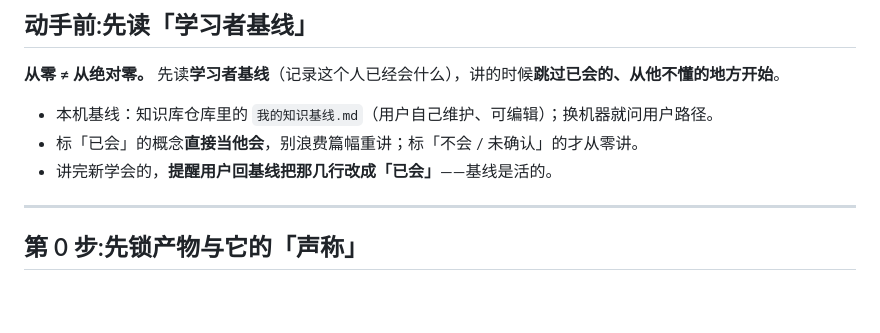
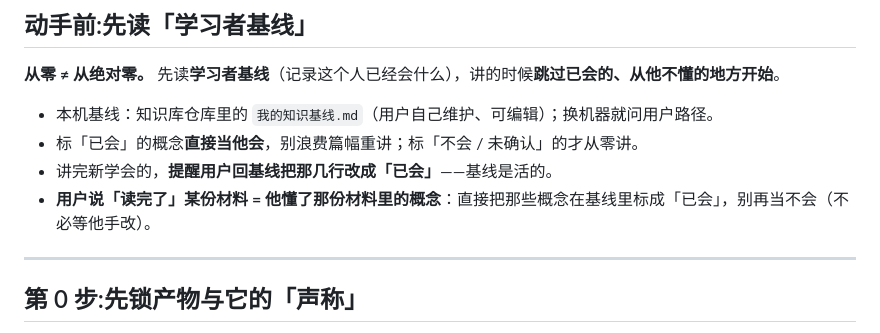
Before and after one commit to zhuobichen/zhaowen-skill, a Markdown page: principle-dissection/SKILL.md, the part around the change. GitHub-like rendering; blank space fills up the shorter version.

```diff
--- a/principle-dissection/SKILL.md
+++ b/principle-dissection/SKILL.md
@@ -20,6 +20,7 @@ description: 把你自己刚做完的产物(代码/系统/流程/AI 帮你搭的
 - 本机基线：知识库仓库里的 `我的知识基线.md`（用户自己维护、可编辑）；换机器就问用户路径。
 - 标「已会」的概念**直接当他会**，别浪费篇幅重讲；标「不会 / 未确认」的才从零讲。
 - 讲完新学会的，**提醒用户回基线把那几行改成「已会」**——基线是活的。
+- **用户说「读完了」某份材料 = 他懂了那份材料里的概念**：直接把那些概念在基线里标成「已会」，别再当不会（不必等他手改）。
 
 ---
 
```
Also changed, not shown: README.md (+1 -1 lines).
